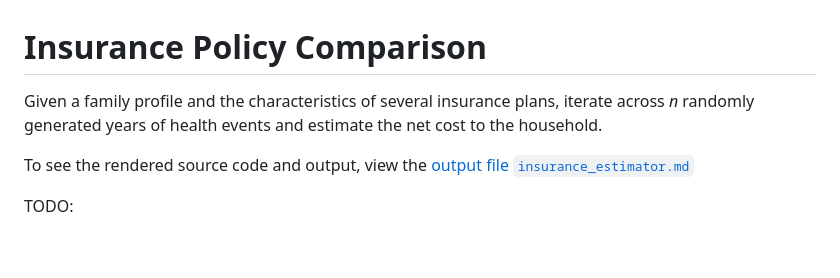
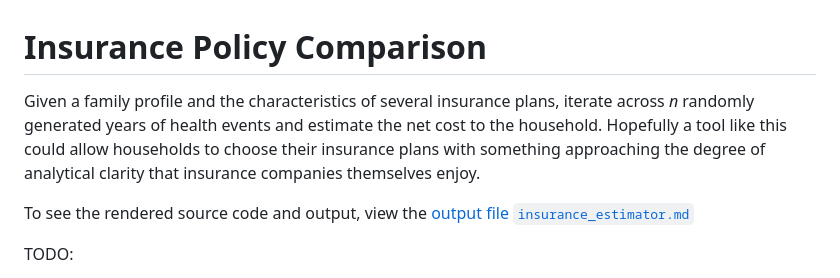
Before and after one commit to mwfrost/insurance_estimator, a Markdown page: README.md, the part around the change. GitHub-like rendering; blank space fills up the shorter version.

Commit message:
Spelling corrections, added comment to readme

```diff
--- a/README.md
+++ b/README.md
@@ -1,6 +1,6 @@
 # Insurance Policy Comparison
 
-Given a family profile and the characteristics of several insurance plans, iterate across _n_ randomly generated years of health events and estimate the net cost to the household.
+Given a family profile and the characteristics of several insurance plans, iterate across _n_ randomly generated years of health events and estimate the net cost to the household. Hopefully a tool like this could allow households to choose their insurance plans with something approaching the degree of analytical clarity that insurance companies themselves enjoy.
 
 To see the rendered source code and output, view the [output file `insurance_estimator.md`](https://github.com/mwfrost/insurance_estimator/blob/master/insurance_estimator.md)
 
```
Also changed, not shown: insurance_estimator.md (+46 -33 lines), figure/combined_plot.png, figure/plot_outcomes1.png, figure/plot_outcomes2.png, 2 other files.
